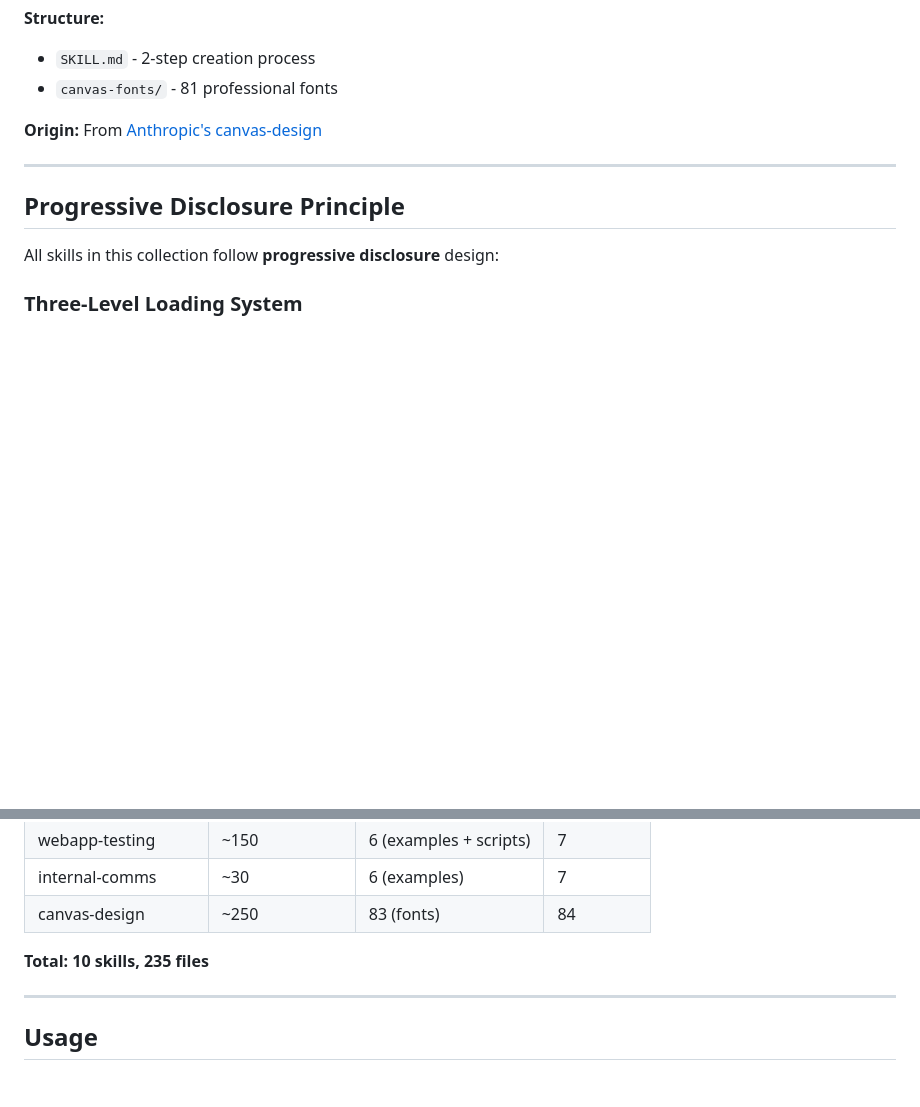
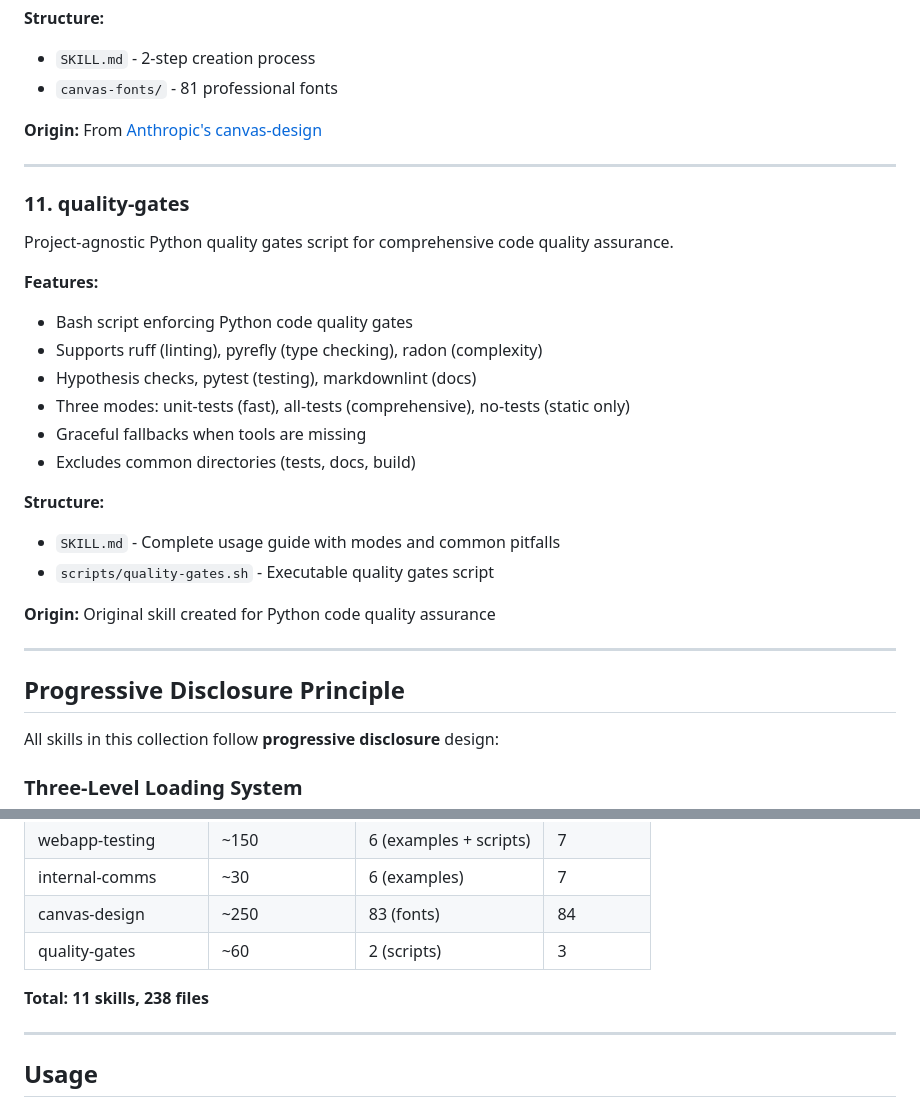
Before and after one commit to ederheisler/agent-skills, a Markdown page: README.md, 2 parts joined by grey strips. Drawn GitHub-style; blank space fills up the shorter version.

Commit message:
Update README.md to include quality-gates skill
- Add quality-gates as skill #11 in the collection
- Update skill metrics table with quality-gates stats
- Increment total skills count from 10 to 11

```diff
--- a/README.md
+++ b/README.md
@@ -182,6 +182,25 @@ Create museum-quality visual art in PNG and PDF using design philosophy principl
 
 ---
 
+### 11. **quality-gates**
+Project-agnostic Python quality gates script for comprehensive code quality assurance.
+
+**Features:**
+- Bash script enforcing Python code quality gates
+- Supports ruff (linting), pyrefly (type checking), radon (complexity)
+- Hypothesis checks, pytest (testing), markdownlint (docs)
+- Three modes: unit-tests (fast), all-tests (comprehensive), no-tests (static only)
+- Graceful fallbacks when tools are missing
+- Excludes common directories (tests, docs, build)
+
+**Structure:**
+- `SKILL.md` - Complete usage guide with modes and common pitfalls
+- `scripts/quality-gates.sh` - Executable quality gates script
+
+**Origin:** Original skill created for Python code quality assurance
+
+---
+
 ## Progressive Disclosure Principle
 
 All skills in this collection follow **progressive disclosure** design:
@@ -227,8 +246,9 @@ All skills in this collection follow **progressive disclosure** design:
 | webapp-testing | ~150 | 6 (examples + scripts) | 7 |
 | internal-comms | ~30 | 6 (examples) | 7 |
 | canvas-design | ~250 | 83 (fonts) | 84 |
+| quality-gates | ~60 | 2 (scripts) | 3 |
 
-**Total: 10 skills, 235 files**
+**Total: 11 skills, 238 files**
 
 ---
 
```
